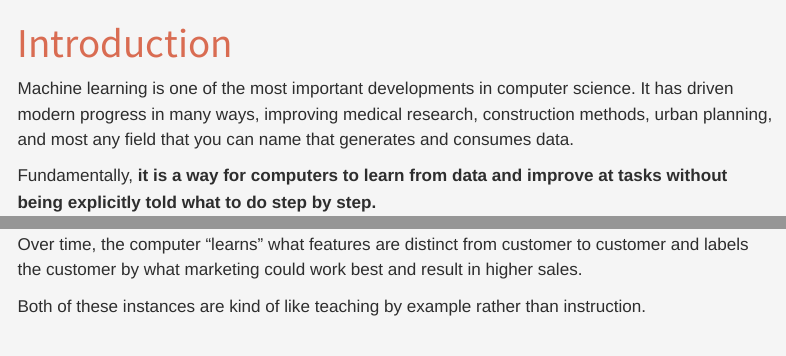
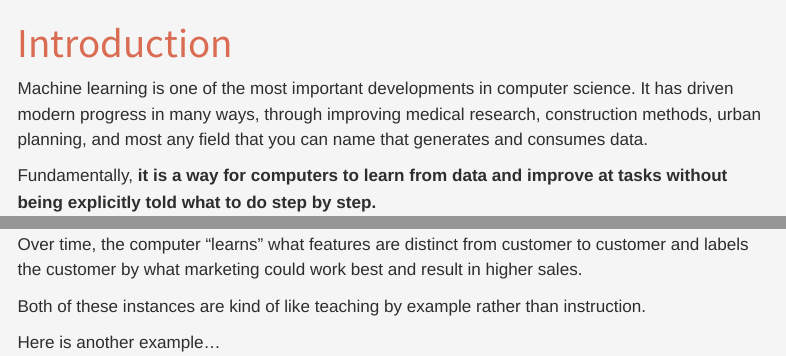
Before and after one commit to DSD-resilience/Machine-Learning-Clearly-Explained, a Quarto document (index.qmd): the page in a window 1100 px wide, from its top, and a second part further down, joined at a grey line. Rendered offline with R 4.5, knitr and Pandoc in place of Quarto, with nearby package versions; menus at the side of the page are left out.

Commit message:
modest text change

```diff
--- a/index.qmd
+++ b/index.qmd
@@ -2,7 +2,7 @@
 title: "Introduction"
 ---
 
-Machine learning is one of the most important developments in computer science. It has driven modern progress in many ways, improving medical research, construction methods, urban planning, and most any field that you can name that generates and consumes data.
+Machine learning is one of the most important developments in computer science. It has driven modern progress in many ways, through improving medical research, construction methods, urban planning, and most any field that you can name that generates and consumes data.
 
 Fundamentally, **it is a way for computers to learn from data and improve at tasks without being explicitly told what to do step by step.**
 
@@ -21,3 +21,5 @@ If you want a computer to tell you what marketing might work best, then you can
 Over time, the computer "learns" what features are distinct from customer to customer and labels the customer by what marketing could work best and result in higher sales.
 
 Both of these instances are kind of like teaching by example rather than instruction.
+
+Here is another example...
```
